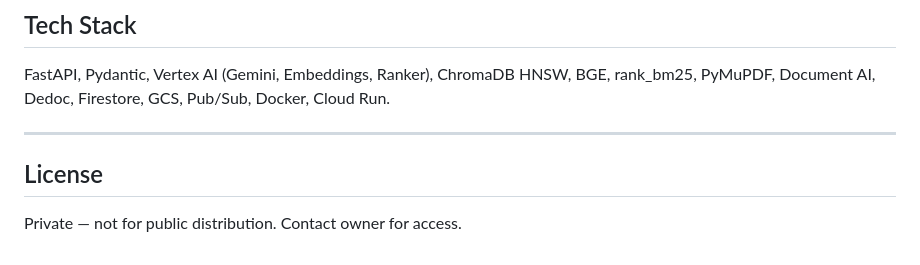
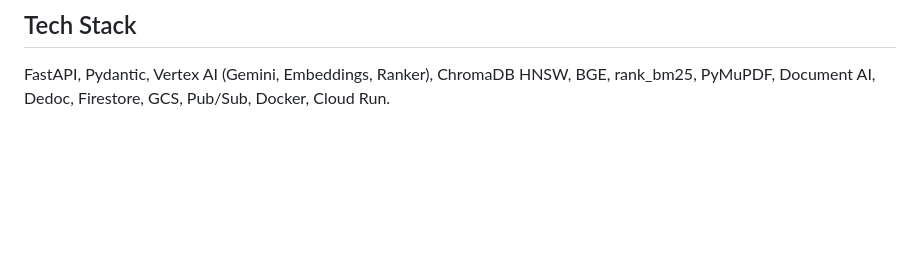
Before and after one commit to karthik-raja17/Legal-Rag, a Markdown page: README.md, the part around the change. Rendered like a GitHub page; blank space fills up the shorter version.

Commit message:
Update README.md
Removed license section from README.md.

```diff
--- a/README.md
+++ b/README.md
@@ -156,9 +156,3 @@ make deploy-bge deploy-dedoc
 ## Tech Stack
 
 FastAPI, Pydantic, Vertex AI (Gemini, Embeddings, Ranker), ChromaDB HNSW, BGE, rank_bm25, PyMuPDF, Document AI, Dedoc, Firestore, GCS, Pub/Sub, Docker, Cloud Run.
-
----
-
-## License
-
-Private — not for public distribution. Contact owner for access.
```
